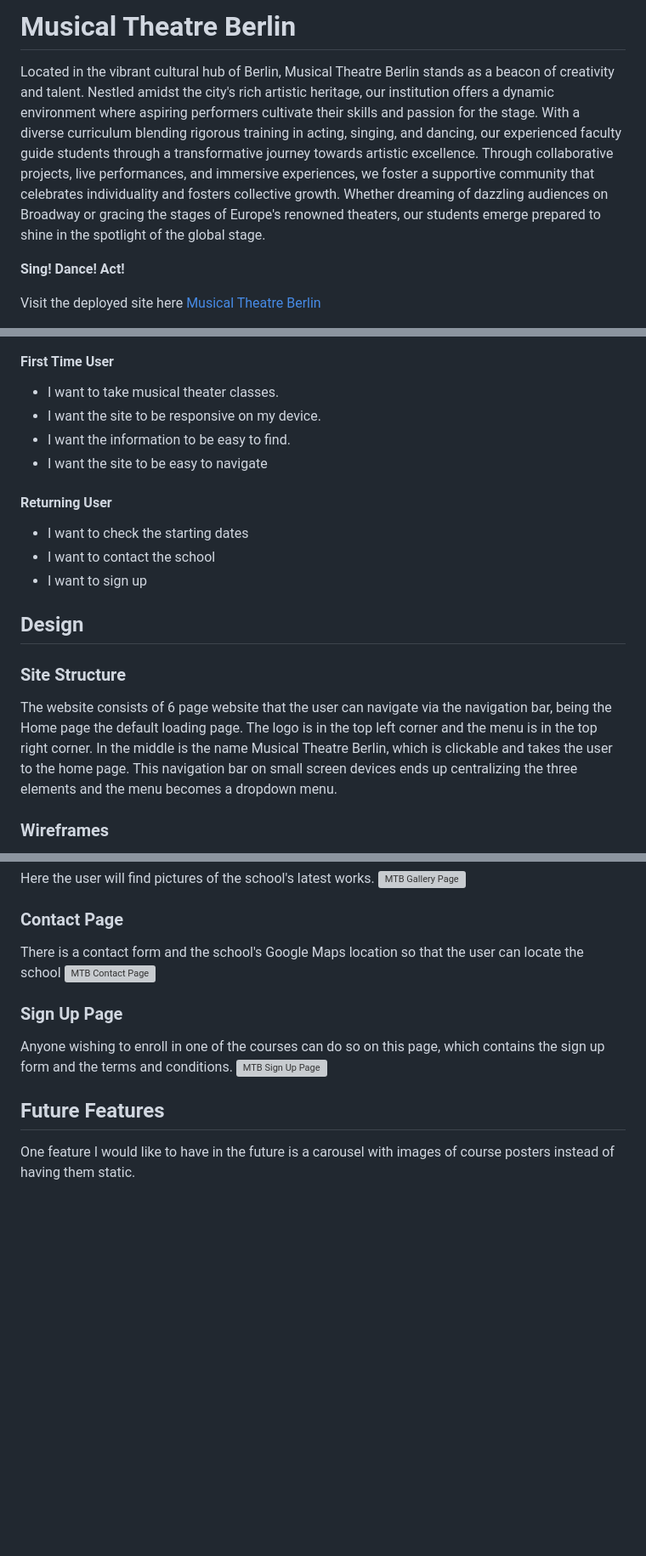
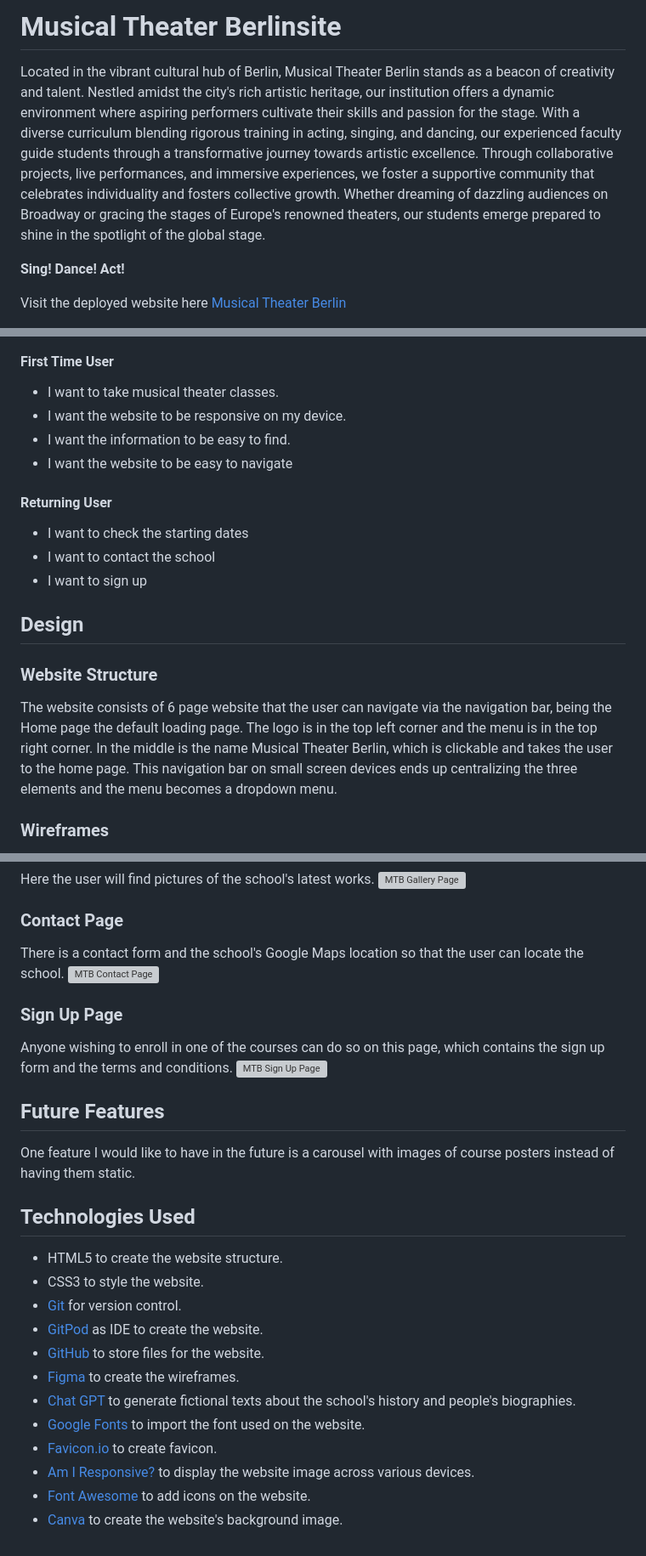
Before and after one commit to enniovilla/project-1-ci, a Markdown page: README.md, 3 parts joined by grey strips. Shown: that part at 85% size. GitHub-like rendering; blank space fills up the shorter version; grey boxes are pictures that could not be loaded.

Commit message:
Add future features and technologies used

```diff
--- a/README.md
+++ b/README.md
@@ -1,8 +1,8 @@
-# Musical Theatre Berlin
+# Musical Theater Berlinsite
 
-Located in the vibrant cultural hub of Berlin, Musical Theatre Berlin stands as a beacon of creativity and talent. Nestled amidst the city's rich artistic heritage, our institution offers a dynamic environment where aspiring performers cultivate their skills and passion for the stage. With a diverse curriculum blending rigorous training in acting, singing, and dancing, our experienced faculty guide students through a transformative journey towards artistic excellence. Through collaborative projects, live performances, and immersive experiences, we foster a supportive community that celebrates individuality and fosters collective growth. Whether dreaming of dazzling audiences on Broadway or gracing the stages of Europe's renowned theaters, our students emerge prepared to shine in the spotlight of the global stage.
+Located in the vibrant cultural hub of Berlin, Musical Theater Berlin stands as a beacon of creativity and talent. Nestled amidst the city's rich artistic heritage, our institution offers a dynamic environment where aspiring performers cultivate their skills and passion for the stage. With a diverse curriculum blending rigorous training in acting, singing, and dancing, our experienced faculty guide students through a transformative journey towards artistic excellence. Through collaborative projects, live performances, and immersive experiences, we foster a supportive community that celebrates individuality and fosters collective growth. Whether dreaming of dazzling audiences on Broadway or gracing the stages of Europe's renowned theaters, our students emerge prepared to shine in the spotlight of the global stage.
 
 **Sing! Dance! Act!**
 
-Visit the deployed site here [Musical Theatre Berlin](https://enniovilla.github.io/project-1-ci/)
+Visit the deployed website here [Musical Theater Berlin](https://enniovilla.github.io/project-1-ci/)
 
@@ -17,9 +17,9 @@ Visit the deployed site here [Musical Theatre Berlin](https://enniovilla.github.
 #### First Time User
 
 * I want to take musical theater classes.
-* I want the site to be responsive on my device.
+* I want the website to be responsive on my device.
 * I want the information to be easy to find.
-* I want the site to be easy to navigate
+* I want the website to be easy to navigate
 
 #### Returning User
 
@@ -29,9 +29,9 @@ Visit the deployed site here [Musical Theatre Berlin](https://enniovilla.github.
 
 ## Design
 
-### Site Structure
+### Website Structure
 
-The website consists of 6 page website that the user can navigate via the navigation bar, being the Home page the default loading page. The logo is in the top left corner and the menu is in the top right corner. In the middle is the name Musical Theatre Berlin, which is clickable and takes the user to the home page. This navigation bar on small screen devices ends up centralizing the three elements and the menu becomes a dropdown menu.
+The website consists of 6 page website that the user can navigate via the navigation bar, being the Home page the default loading page. The logo is in the top left corner and the menu is in the top right corner. In the middle is the name Musical Theater Berlin, which is clickable and takes the user to the home page. This navigation bar on small screen devices ends up centralizing the three elements and the menu becomes a dropdown menu.
 
 ### Wireframes
 
@@ -112,7 +112,7 @@ Here the user will find pictures of the school's latest works.
 
 ### Contact Page
 
-There is a contact form and the school's Google Maps location so that the user can locate the school
+There is a contact form and the school's Google Maps location so that the user can locate the school.
 ![MTB Contact Page](documentation/contact-page.gif)
 
 ### Sign Up Page
@@ -123,3 +123,18 @@ Anyone wishing to enroll in one of the courses can do so on this page, which con
 ## Future Features
 
 One feature I would like to have in the future is a carousel with images of course posters instead of having them static.
+
+## Technologies Used
+
+- HTML5 to create the website structure.
+- CSS3 to style the website.
+- [Git](https://git-scm.com/) for version control.
+- [GitPod](https://www.gitpod.io/) as IDE to create the website.
+- [GitHub](https://github.com/) to store files for the website.
+- [Figma](https://www.figma.com/) to create the wireframes.
+- [Chat GPT](https://chat.openai.com/) to generate fictional texts about the school's history and people's biographies.
+- [Google Fonts](https://fonts.google.com/) to import the font used on the website.
+- [Favicon.io](https://favicon.io/) to create favicon.
+- [Am I Responsive?](https://ui.dev/amiresponsive) to display the website image across various devices.
+- [Font Awesome](https://fontawesome.com/) to add icons on the website.
+- [Canva](https://www.canva.com/) to create the website's background image.
```
Also changed, not shown: other parts of README.md (+3 -3 lines).
